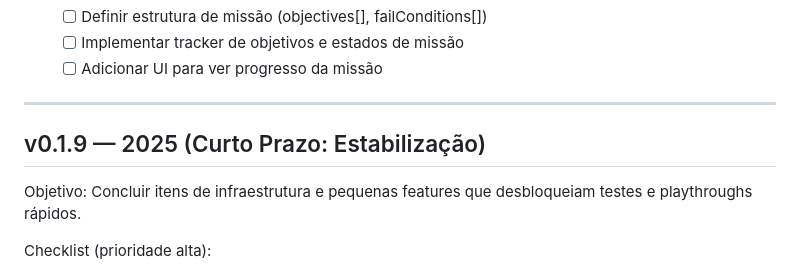
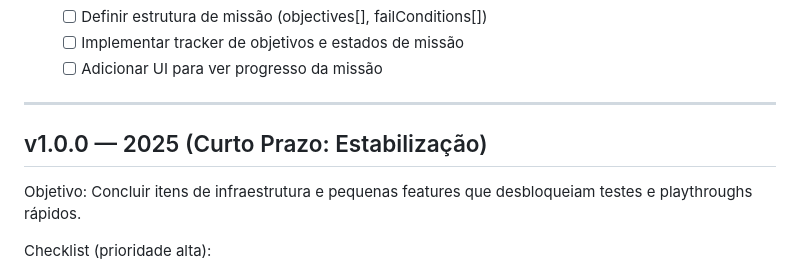
Before and after one commit to StephHoel/RPG-Kings, a Markdown page: docs/kanban.md, the part around the change. Drawn GitHub-style.

```diff
--- a/docs/kanban.md
+++ b/docs/kanban.md
@@ -100,7 +100,7 @@ Checklist (prioridade média):
 
 ---
 
-## v0.1.9 — 2025 (Curto Prazo: Estabilização)
+## v1.0.0 — 2025 (Curto Prazo: Estabilização)
 
 Objetivo: Concluir itens de infraestrutura e pequenas features que desbloqueiam testes e playthroughs rápidos.
 
```
Also changed, not shown: docs/RELEASE_v1.0.0_PLAN.md (+5 -5 lines).
